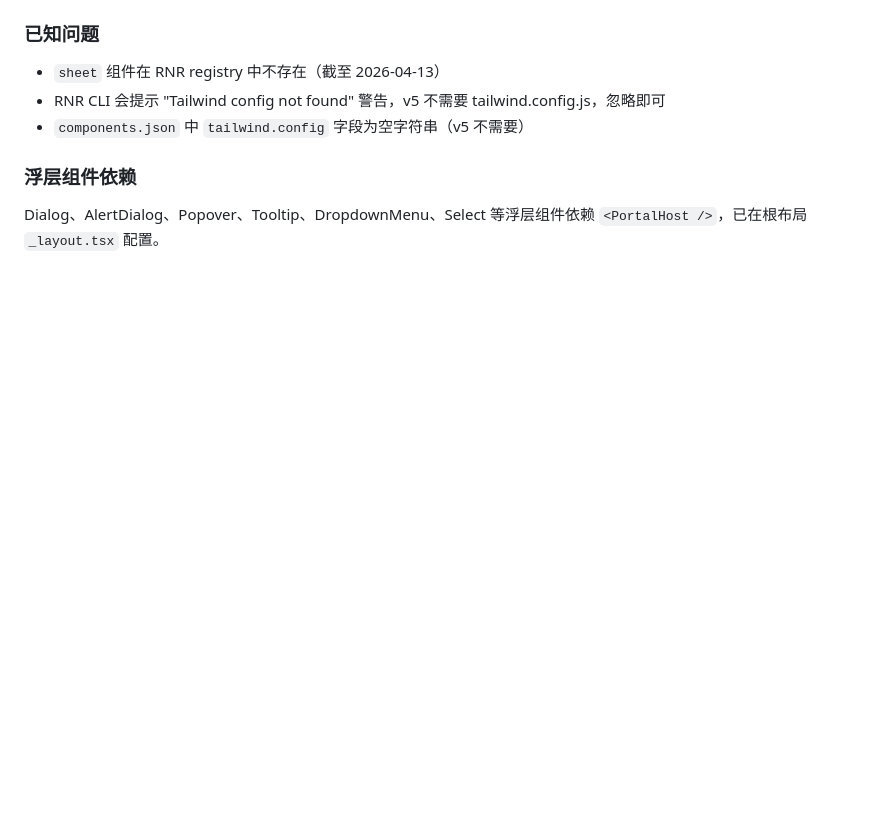
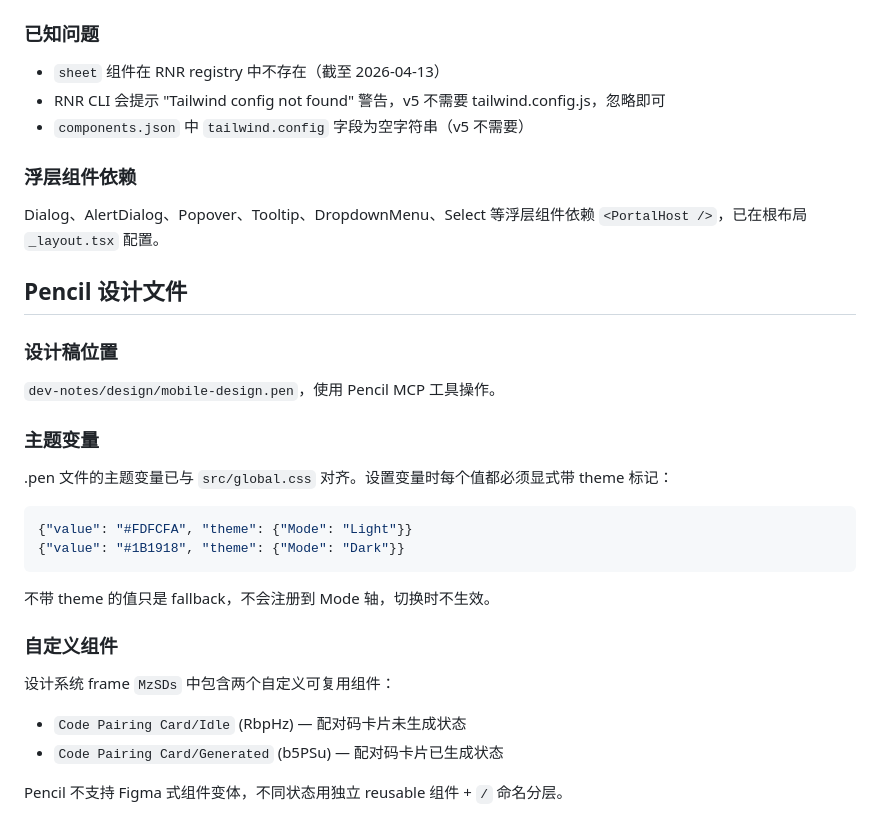
Before and after one commit to yexiyue/SwarmNote-RN, a Markdown page: dev-notes/knowledge/theme-and-styling.md, the part around the change. GitHub-like rendering; blank space fills up the shorter version.

Commit message:
docs: add Pencil design file knowledge to theme-and-styling
Add documentation for .pen file theme variables, custom reusable
components (Code Pairing Card idle/generated), and Pencil conventions.

````diff
--- a/dev-notes/knowledge/theme-and-styling.md
+++ b/dev-notes/knowledge/theme-and-styling.md
@@ -141,3 +141,29 @@ const navTheme = useNavTheme();
 ### 浮层组件依赖
 
 Dialog、AlertDialog、Popover、Tooltip、DropdownMenu、Select 等浮层组件依赖 `<PortalHost />`，已在根布局 `_layout.tsx` 配置。
+
+## Pencil 设计文件
+
+### 设计稿位置
+
+`dev-notes/design/mobile-design.pen`，使用 Pencil MCP 工具操作。
+
+### 主题变量
+
+.pen 文件的主题变量已与 `src/global.css` 对齐。设置变量时每个值都必须显式带 theme 标记：
+
+```json
+{"value": "#FDFCFA", "theme": {"Mode": "Light"}}
+{"value": "#1B1918", "theme": {"Mode": "Dark"}}
+```
+
+不带 theme 的值只是 fallback，不会注册到 Mode 轴，切换时不生效。
+
+### 自定义组件
+
+设计系统 frame `MzSDs` 中包含两个自定义可复用组件：
+
+- `Code Pairing Card/Idle` (RbpHz) — 配对码卡片未生成状态
+- `Code Pairing Card/Generated` (b5PSu) — 配对码卡片已生成状态
+
+Pencil 不支持 Figma 式组件变体，不同状态用独立 reusable 组件 + `/` 命名分层。
````
